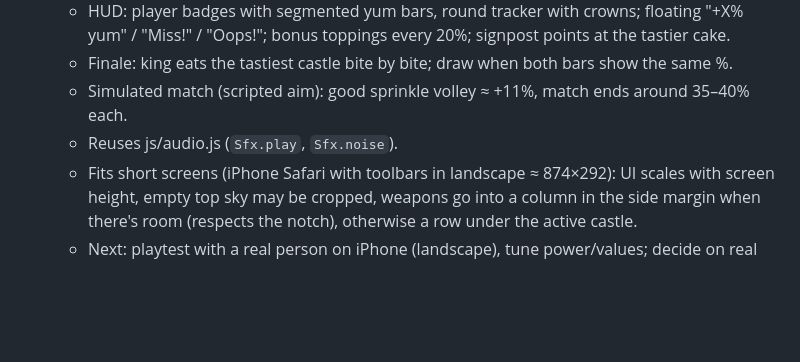
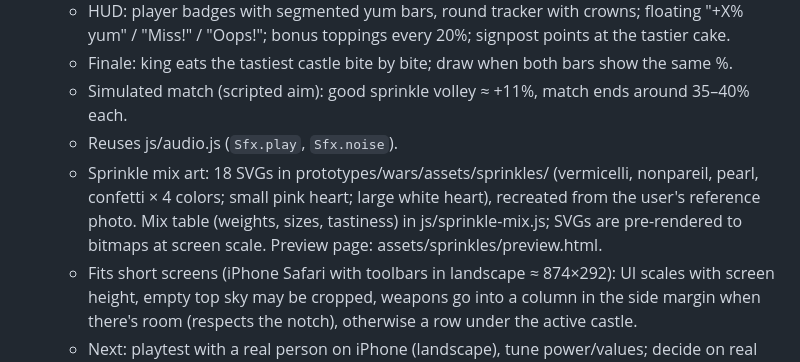
Before and after one commit to slodkibufetposypki/sprinkle-game-test, a Markdown page: PROGRESS.md, the part around the change. Drawn GitHub-style; blank space fills up the shorter version.

Commit message:
Note the sprinkle mix art in PROGRESS.md
Co-Authored-By: Claude Opus 5.5 <noreply@anthropic.com>

```diff
--- a/PROGRESS.md
+++ b/PROGRESS.md
@@ -20,6 +20,7 @@
   - Finale: king eats the tastiest castle bite by bite; draw when both bars show the same %.
   - Simulated match (scripted aim): good sprinkle volley ≈ +11%, match ends around 35–40% each.
   - Reuses js/audio.js (`Sfx.play`, `Sfx.noise`).
+  - Sprinkle mix art: 18 SVGs in prototypes/wars/assets/sprinkles/ (vermicelli, nonpareil, pearl, confetti × 4 colors; small pink heart; large white heart), recreated from the user's reference photo. Mix table (weights, sizes, tastiness) in js/sprinkle-mix.js; SVGs are pre-rendered to bitmaps at screen scale. Preview page: assets/sprinkles/preview.html.
   - Fits short screens (iPhone Safari with toolbars in landscape ≈ 874×292): UI scales with screen height, empty top sky may be cropped, weapons go into a column in the side margin when there's room (respects the notch), otherwise a row under the active castle.
   - Next: playtest with a real person on iPhone (landscape), tune power/values; decide on real artwork; decide if this becomes the main game.
 
```
